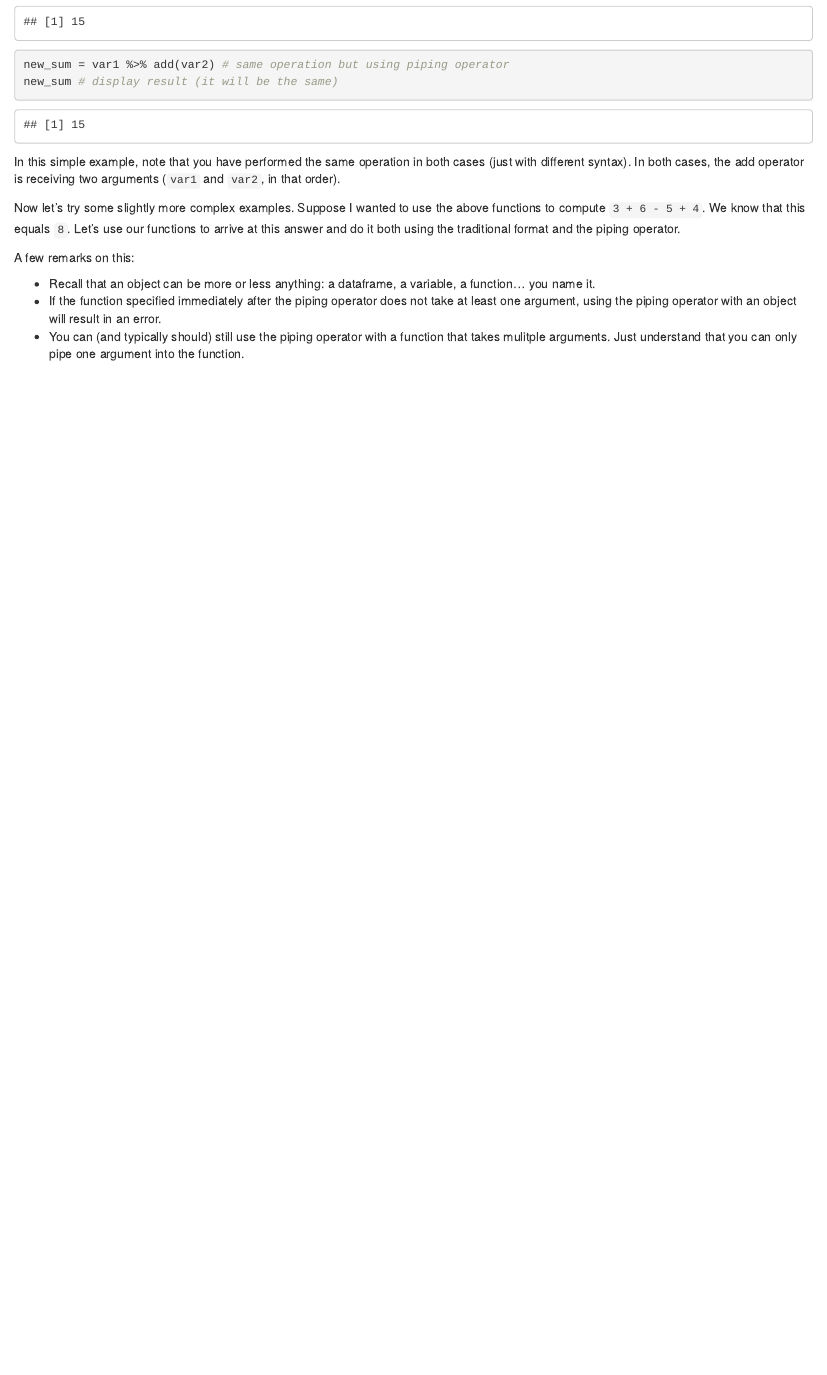
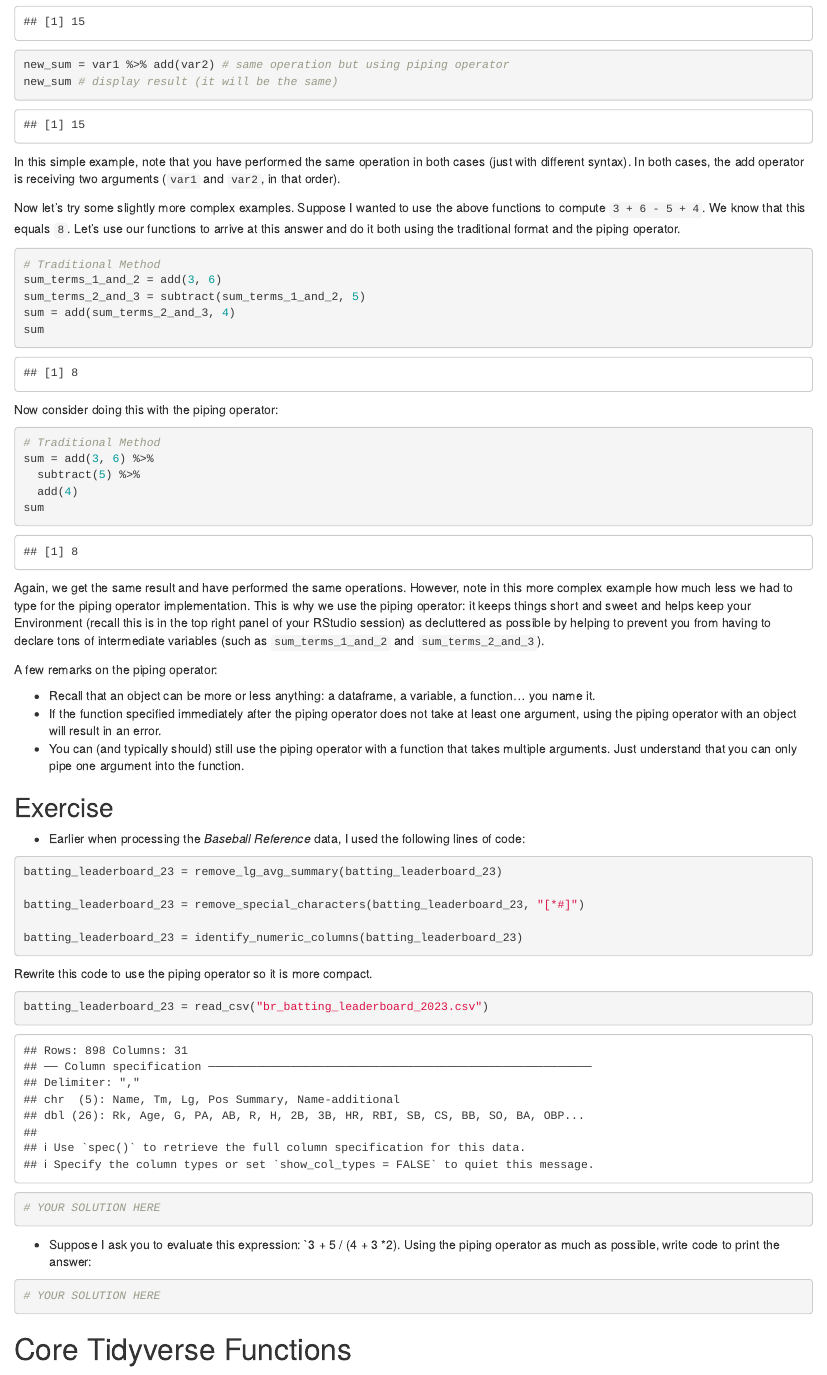
Before and after one commit to tberkery/teaching-data-science, an R Markdown document (data_conditioning.Rmd): the page in a window 1100 px wide, from 3160 px down. Rendered offline with R 4.5, knitr and Pandoc, with nearby package versions.

Commit message:
piping operator complete

````diff
--- a/data_conditioning.Rmd
+++ b/data_conditioning.Rmd
@@ -158,11 +158,49 @@ Now let's try some slightly more complex examples.
 Suppose I wanted to use the above functions to compute `3 + 6 - 5 + 4`. We know that this equals `8`. Let's use our functions to arrive at this answer and do it both using the traditional format and the piping operator.
 
 ```{r}
+# Traditional Method
+sum_terms_1_and_2 = add(3, 6)
+sum_terms_2_and_3 = subtract(sum_terms_1_and_2, 5)
+sum = add(sum_terms_2_and_3, 4)
+sum
+```
+Now consider doing this with the piping operator:
+```{r}
+# Traditional Method
+sum = add(3, 6) %>%
+  subtract(5) %>%
+  add(4)
+sum
+```
+Again, we get the same result and have performed the same operations. However, note in this more complex example how much less we had to type for the piping operator implementation. This is why we use the piping operator: it keeps things short and sweet and helps keep your Environment (recall this is in the top right panel of your RStudio session) as decluttered as possible by helping to prevent you from having to declare tons of intermediate variables (such as `sum_terms_1_and_2` and `sum_terms_2_and_3`).
 
-```
-
-A few remarks on this:
+A few remarks on the piping operator:
 
 * Recall that an object can be more or less anything: a dataframe, a variable, a function... you name it.
 * If the function specified immediately after the piping operator does not take at least one argument, using the piping operator with an object will result in an error.
-* You can (and typically should) still use the piping operator with a function that takes mulitple arguments. Just understand that you can only pipe one argument into the function.
+* You can (and typically should) still use the piping operator with a function that takes multiple arguments. Just understand that you can only pipe one argument into the function.
+
+## Exercise
+
+* Earlier when processing the *Baseball Reference* data, I used the following lines of code:
+
+```{r}
+batting_leaderboard_23 = remove_lg_avg_summary(batting_leaderboard_23)
+
+batting_leaderboard_23 = remove_special_characters(batting_leaderboard_23, "[*#]")
+
+batting_leaderboard_23 = identify_numeric_columns(batting_leaderboard_23)
+```
+
+Rewrite this code to use the piping operator so it is more compact.
+```{r}
+batting_leaderboard_23 = read_csv("br_batting_leaderboard_2023.csv")
+# YOUR SOLUTION HERE
+```
+
+* Suppose I ask you to evaluate this expression: `3 + 5 / (4 + 3 *2). Using the piping operator as much as possible, write code to print the answer:
+```{r}
+# YOUR SOLUTION HERE
+```
+
+# Core Tidyverse Functions
````
